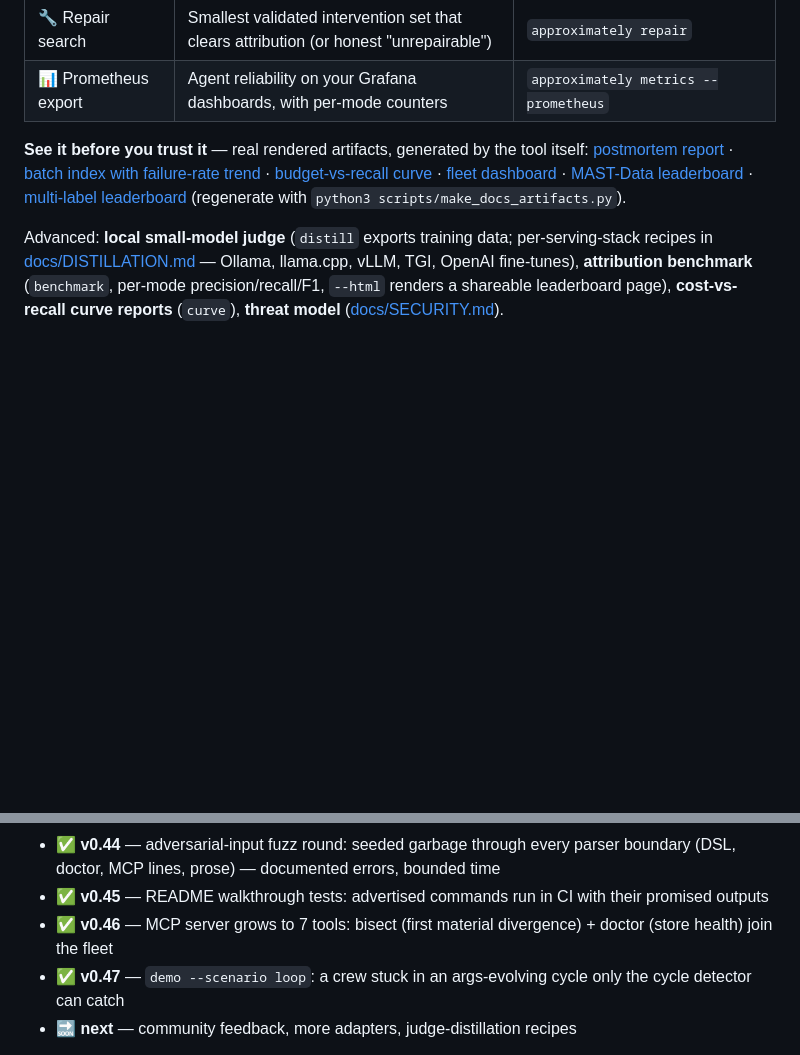
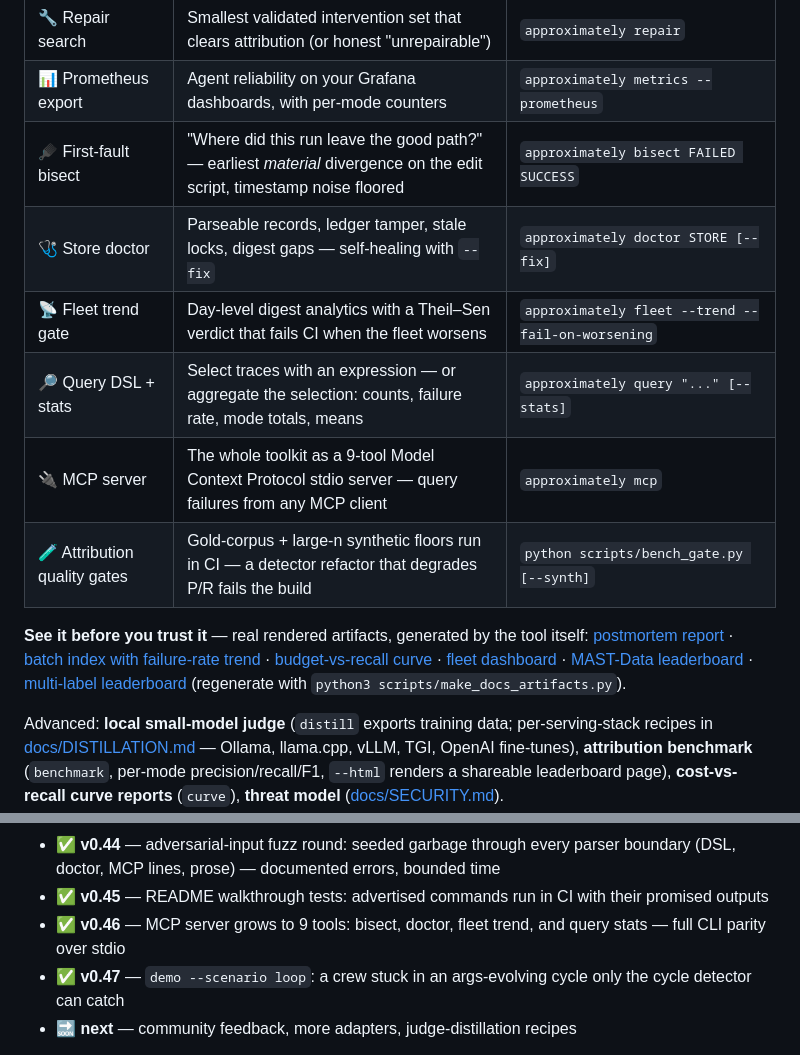
Before and after one commit to B1ueMu3ic4m/approximately, a Markdown page: README.md, 2 parts joined by grey strips. Rendered like a GitHub page; blank space fills up the shorter version.

```diff
--- a/README.md
+++ b/README.md
@@ -149,6 +149,12 @@ The same trace also renders a visual HTML postmortem: the verdict, the evidence
 | 📡 Streaming monitor | Live failure-risk over in-flight runs — precursor + repetition + verification-debt signals with hysteresis | `StreamingMonitor.observe()` |
 | 🔧 Repair search | Smallest validated intervention set that clears attribution (or honest "unrepairable") | `approximately repair` |
 | 📊 Prometheus export | Agent reliability on your Grafana dashboards, with per-mode counters | `approximately metrics --prometheus` |
+| 🪮 First-fault bisect | "Where did this run leave the good path?" — earliest *material* divergence on the edit script, timestamp noise floored | `approximately bisect FAILED SUCCESS` |
+| 🩺 Store doctor | Parseable records, ledger tamper, stale locks, digest gaps — self-healing with `--fix` | `approximately doctor STORE [--fix]` |
+| 📡 Fleet trend gate | Day-level digest analytics with a Theil–Sen verdict that fails CI when the fleet worsens | `approximately fleet --trend --fail-on-worsening` |
+| 🔎 Query DSL + stats | Select traces with an expression — or aggregate the selection: counts, failure rate, mode totals, means | `approximately query "..." [--stats]` |
+| 🔌 MCP server | The whole toolkit as a 9-tool Model Context Protocol stdio server — query failures from any MCP client | `approximately mcp` |
+| 🧪 Attribution quality gates | Gold-corpus + large-n synthetic floors run in CI — a detector refactor that degrades P/R fails the build | `python scripts/bench_gate.py [--synth]` |
 
 **See it before you trust it** — real rendered artifacts, generated by the tool itself: [postmortem report](docs/artifacts/report.html) · [batch index with failure-rate trend](docs/artifacts/index.html) · [budget-vs-recall curve](docs/artifacts/curve.html) · [fleet dashboard](docs/artifacts/fleet.html) · [MAST-Data leaderboard](docs/artifacts/leaderboard.html) · [multi-label leaderboard](docs/leaderboard-multi.html) (regenerate with `python3 scripts/make_docs_artifacts.py`).
 
@@ -219,7 +225,7 @@ An agent's working memory (context window) is finite and expensive. Stuffing it
 - ✅ **v0.43** — attribution regression gate: gold-corpus P/R/F1 floors enforced by a CI job — detector refactors can't silently degrade attribution
 - ✅ **v0.44** — adversarial-input fuzz round: seeded garbage through every parser boundary (DSL, doctor, MCP lines, prose) — documented errors, bounded time
 - ✅ **v0.45** — README walkthrough tests: advertised commands run in CI with their promised outputs
-- ✅ **v0.46** — MCP server grows to 7 tools: bisect (first material divergence) + doctor (store health) join the fleet
+- ✅ **v0.46** — MCP server grows to 9 tools: bisect, doctor, fleet trend, and query stats — full CLI parity over stdio
 - ✅ **v0.47** — `demo --scenario loop`: a crew stuck in an args-evolving cycle only the cycle detector can catch
 - 🔜 **next** — community feedback, more adapters, judge-distillation recipes
 
```
Also changed, not shown: docs/PLAN.md (+7 -0 lines).
